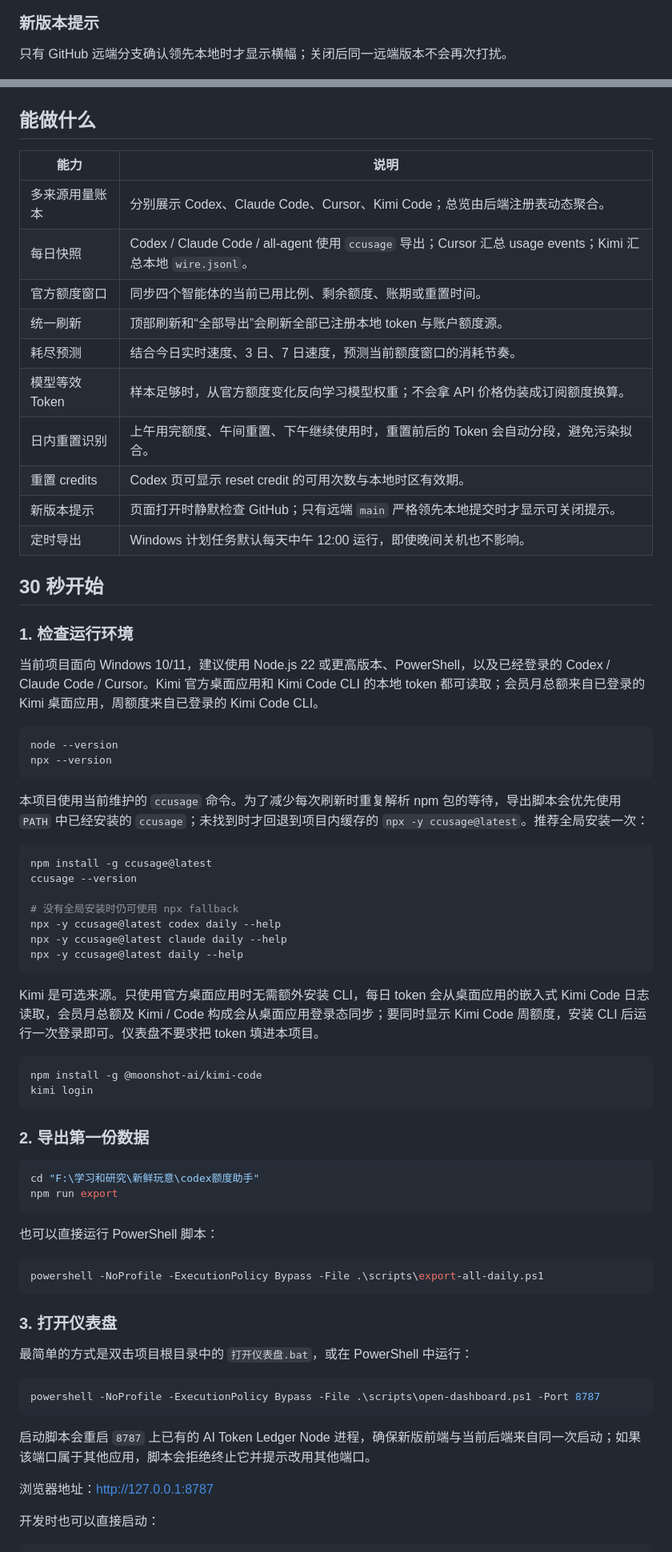
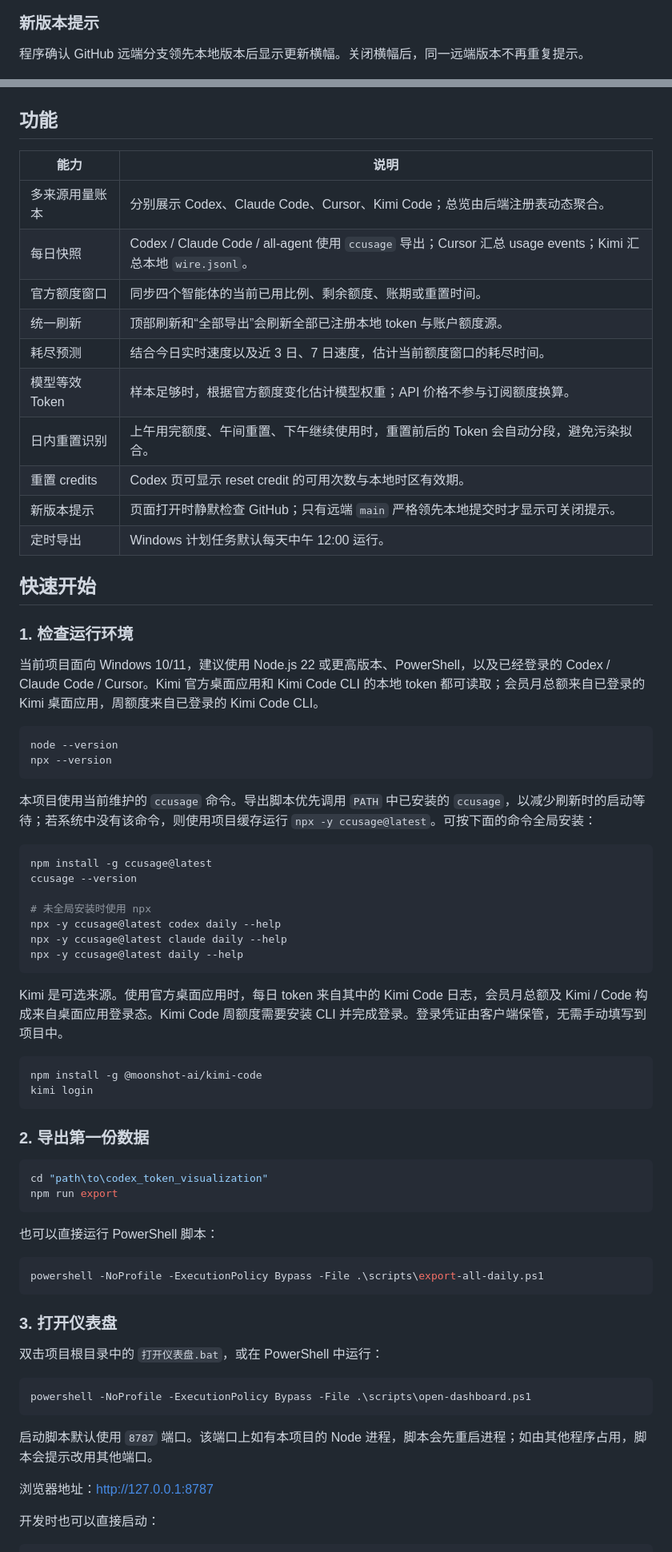
Before and after one commit to Flowfangfei/codex_token_visualization, a Markdown page: README.md, 2 parts joined by grey strips. Shown at 80% size. GitHub-like rendering.

````diff
--- a/README.md
+++ b/README.md
@@ -28,7 +28,7 @@ Kimi 页面把会员月总额度和 Kimi Code 周额度注册为两个可切换
 
 ### 新版本提示
 
-只有 GitHub 远端分支确认领先本地时才显示横幅；关闭后同一远端版本不会再次打扰。
+程序确认 GitHub 远端分支领先本地版本后显示更新横幅。关闭横幅后，同一远端版本不再重复提示。
 
 ![GitHub 新版本提示](docs/assets/update-banner.png)
 
@@ -38,7 +38,7 @@ Kimi 页面把会员月总额度和 Kimi Code 周额度注册为两个可切换
 
 ![移动端额度预测](docs/assets/forecast-mobile.png)
 
-## 能做什么
+## 功能
 
 | 能力 | 说明 |
 | --- | --- |
@@ -46,14 +46,14 @@ Kimi 页面把会员月总额度和 Kimi Code 周额度注册为两个可切换
 | 每日快照 | Codex / Claude Code / all-agent 使用 `ccusage` 导出；Cursor 汇总 usage events；Kimi 汇总本地 `wire.jsonl`。 |
 | 官方额度窗口 | 同步四个智能体的当前已用比例、剩余额度、账期或重置时间。 |
 | 统一刷新 | 顶部刷新和“全部导出”会刷新全部已注册本地 token 与账户额度源。 |
-| 耗尽预测 | 结合今日实时速度、3 日、7 日速度，预测当前额度窗口的消耗节奏。 |
-| 模型等效 Token | 样本足够时，从官方额度变化反向学习模型权重；不会拿 API 价格伪装成订阅额度换算。 |
+| 耗尽预测 | 结合今日实时速度以及近 3 日、7 日速度，估计当前额度窗口的耗尽时间。 |
+| 模型等效 Token | 样本足够时，根据官方额度变化估计模型权重；API 价格不参与订阅额度换算。 |
 | 日内重置识别 | 上午用完额度、午间重置、下午继续使用时，重置前后的 Token 会自动分段，避免污染拟合。 |
 | 重置 credits | Codex 页可显示 reset credit 的可用次数与本地时区有效期。 |
 | 新版本提示 | 页面打开时静默检查 GitHub；只有远端 `main` 严格领先本地提交时才显示可关闭提示。 |
-| 定时导出 | Windows 计划任务默认每天中午 12:00 运行，即使晚间关机也不影响。 |
+| 定时导出 | Windows 计划任务默认每天中午 12:00 运行。 |
 
-## 30 秒开始
+## 快速开始
 
 ### 1. 检查运行环境
 
@@ -64,19 +64,19 @@ node --version
 npx --version
 ```
 
-本项目使用当前维护的 `ccusage` 命令。为了减少每次刷新时重复解析 npm 包的等待，导出脚本会优先使用 `PATH` 中已经安装的 `ccusage`；未找到时才回退到项目内缓存的 `npx -y ccusage@latest`。推荐全局安装一次：
+本项目使用当前维护的 `ccusage` 命令。导出脚本优先调用 `PATH` 中已安装的 `ccusage`，以减少刷新时的启动等待；若系统中没有该命令，则使用项目缓存运行 `npx -y ccusage@latest`。可按下面的命令全局安装：
 
 ```powershell
 npm install -g ccusage@latest
 ccusage --version
 
-# 没有全局安装时仍可使用 npx fallback
+# 未全局安装时使用 npx
 npx -y ccusage@latest codex daily --help
 npx -y ccusage@latest claude daily --help
 npx -y ccusage@latest daily --help
 ```
 
-Kimi 是可选来源。只使用官方桌面应用时无需额外安装 CLI，每日 token 会从桌面应用的嵌入式 Kimi Code 日志读取，会员月总额及 Kimi / Code 构成会从桌面应用登录态同步；要同时显示 Kimi Code 周额度，安装 CLI 后运行一次登录即可。仪表盘不要求把 token 填进本项目。
+Kimi 是可选来源。使用官方桌面应用时，每日 token 来自其中的 Kimi Code 日志，会员月总额及 Kimi / Code 构成来自桌面应用登录态。Kimi Code 周额度需要安装 CLI 并完成登录。登录凭证由客户端保管，无需手动填写到项目中。
 
 ```powershell
 npm install -g @moonshot-ai/kimi-code
@@ -86,7 +86,7 @@ kimi login
 ### 2. 导出第一份数据
 
 ```powershell
-cd "F:\学习和研究\新鲜玩意\codex额度助手"
+cd "path\to\codex_token_visualization"
 npm run export
 ```
 
@@ -98,13 +98,13 @@ powershell -NoProfile -ExecutionPolicy Bypass -File .\scripts\export-all-daily.p
 
 ### 3. 打开仪表盘
 
-最简单的方式是双击项目根目录中的 `打开仪表盘.bat`，或在 PowerShell 中运行：
+双击项目根目录中的 `打开仪表盘.bat`，或在 PowerShell 中运行：
 
 ```powershell
-powershell -NoProfile -ExecutionPolicy Bypass -File .\scripts\open-dashboard.ps1 -Port 8787
+powershell -NoProfile -ExecutionPolicy Bypass -File .\scripts\open-dashboard.ps1
 ```
 
-启动脚本会重启 `8787` 上已有的 AI Token Ledger Node 进程，确保新版前端与当前后端来自同一次启动；如果该端口属于其他应用，脚本会拒绝终止它并提示改用其他端口。
+启动脚本默认使用 `8787` 端口。该端口上如有本项目的 Node 进程，脚本会先重启进程；如由其他程序占用，脚本会提示改用其他端口。
 
 浏览器地址：<http://127.0.0.1:8787>
 
````
Also changed, not shown: other parts of README.md (+48 -52 lines).
